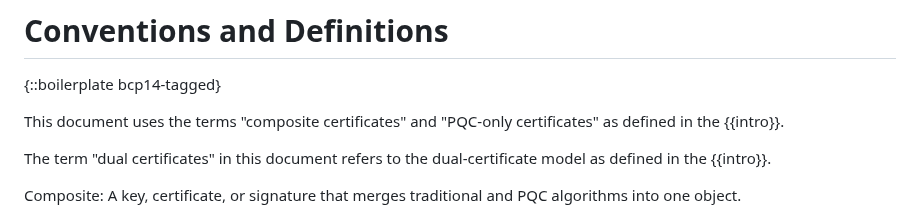
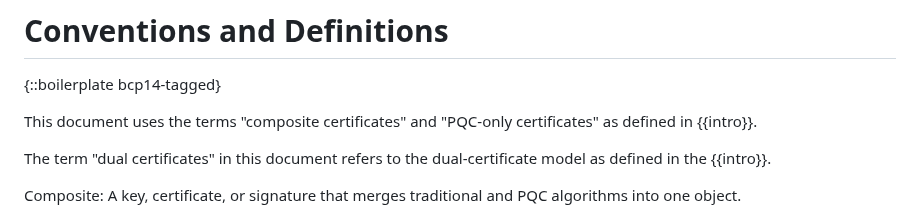
Before and after one commit to tireddy2/pqc-cert-guidance, a Markdown page: draft-reddy-pquip-pqc-signature-migration.md, the part around the change. GitHub-like rendering.

Commit message:
Update draft-reddy-pquip-pqc-signature-migration.md
Co-authored-by: Dan Wing <danwing@users.noreply.github.com>

```diff
--- a/draft-reddy-pquip-pqc-signature-migration.md
+++ b/draft-reddy-pquip-pqc-signature-migration.md
@@ -122,7 +122,7 @@ traditional-only authentication.
 {::boilerplate bcp14-tagged}
 
 This document uses the terms "composite certificates" and "PQC-only certificates"
-as defined in the {{intro}}.
+as defined in {{intro}}.
 
 The term "dual certificates" in this document refers to the
 dual-certificate model as defined in the {{intro}}.
```
